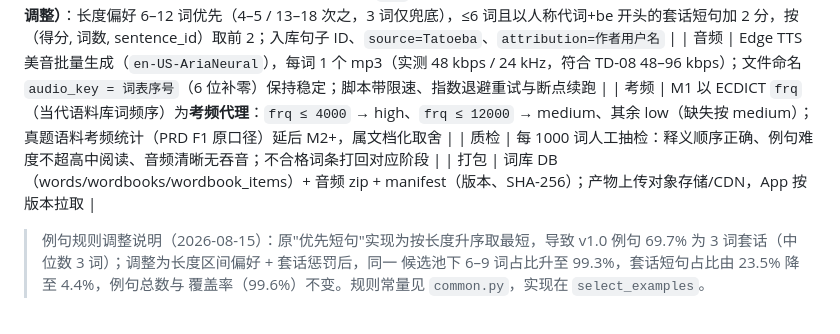
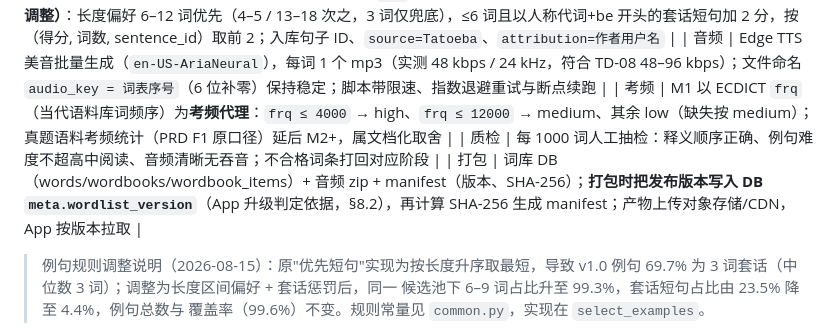
Before and after one commit to Lmx2891632957/HappyBeiDanCi, a Markdown page: TECH_DOC.md, the part around the change. GitHub-like rendering.

Commit message:
docs(tech-doc): 打包步骤补充发布版本写入 DB meta 的升级判定口径

```diff
--- a/TECH_DOC.md
+++ b/TECH_DOC.md
@@ -924,7 +924,7 @@ flowchart LR
 | 音频 | Edge TTS 美音批量生成（`en-US-AriaNeural`），每词 1 个 mp3（实测 48 kbps / 24 kHz，符合 TD-08 48–96 kbps）；文件命名 `audio_key = 词表序号`（6 位补零）保持稳定；脚本带限速、指数退避重试与断点续跑 |
 | 考频 | M1 以 ECDICT `frq`（当代语料库词频序）为**考频代理**：`frq ≤ 4000` → high、`frq ≤ 12000` → medium、其余 low（缺失按 medium）；真题语料考频统计（PRD F1 原口径）延后 M2+，属文档化取舍 |
 | 质检 | 每 1000 词人工抽检：释义顺序正确、例句难度不超高中阅读、音频清晰无吞音；不合格词条打回对应阶段 |
-| 打包 | 词库 DB（words/wordbooks/wordbook_items）+ 音频 zip + manifest（版本、SHA-256）；产物上传对象存储/CDN，App 按版本拉取 |
+| 打包 | 词库 DB（words/wordbooks/wordbook_items）+ 音频 zip + manifest（版本、SHA-256）；**打包时把发布版本写入 DB `meta.wordlist_version`**（App 升级判定依据，§8.2），再计算 SHA-256 生成 manifest；产物上传对象存储/CDN，App 按版本拉取 |
 
 > 例句规则调整说明（2026-08-15）：原"优先短句"实现为按长度升序取最短，导致 v1.0
 > 例句 69.7% 为 3 词套话（中位数 3 词）；调整为长度区间偏好 + 套话惩罚后，同一
```
